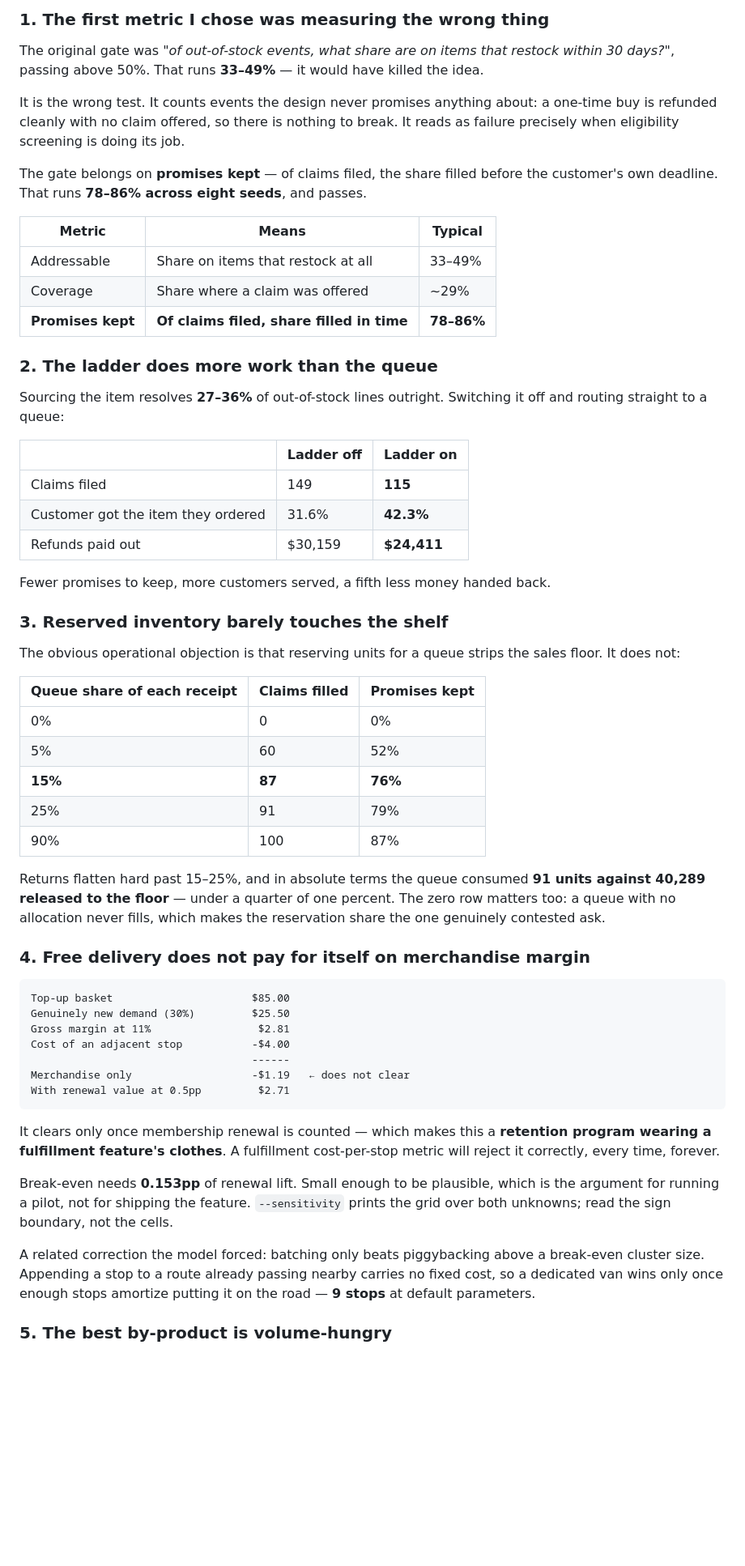
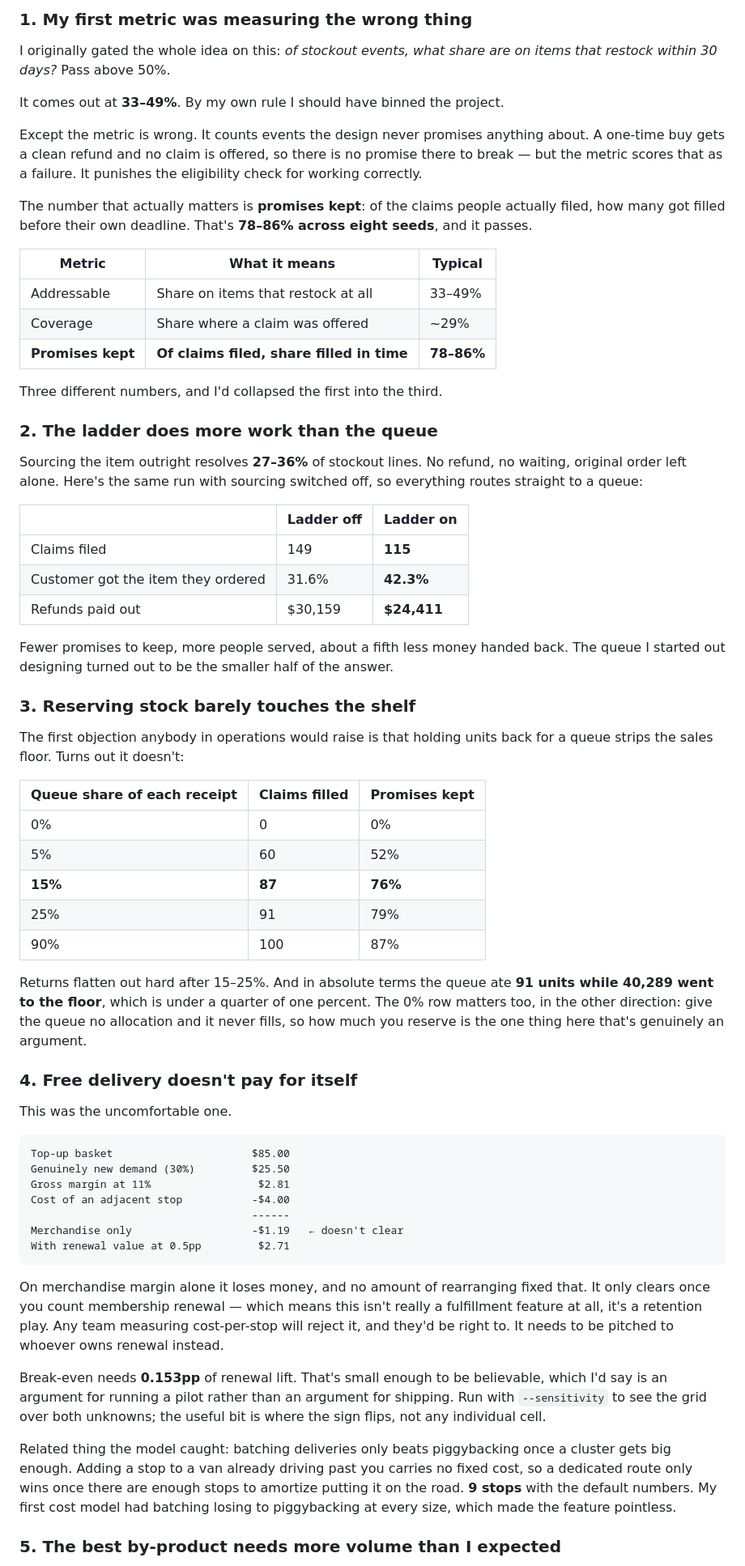
Before and after one commit to codeC02003/HoldMyPlace, a Markdown page: README.md, the part around one of its changes. Shown at 81% size. GitHub-like rendering; blank space fills up the shorter version.

````diff
--- a/README.md
+++ b/README.md
@@ -90,28 +106,33 @@ Five findings. Four of them contradicted the design as originally written.
 
-### 1. The first metric I chose was measuring the wrong thing
+### 1. My first metric was measuring the wrong thing
 
-The original gate was *"of out-of-stock events, what share are on items that
-restock within 30 days?"*, passing above 50%. That runs **33–49%** — it would
-have killed the idea.
+I originally gated the whole idea on this: *of stockout events, what share are
+on items that restock within 30 days?* Pass above 50%.
 
-It is the wrong test. It counts events the design never promises anything
-about: a one-time buy is refunded cleanly with no claim offered, so there is
-nothing to break. It reads as failure precisely when eligibility screening is
-doing its job.
+It comes out at **33–49%**. By my own rule I should have binned the project.
 
-The gate belongs on **promises kept** — of claims filed, the share filled before
-the customer's own deadline. That runs **78–86% across eight seeds**, and passes.
+Except the metric is wrong. It counts events the design never promises anything
+about. A one-time buy gets a clean refund and no claim is offered, so there is
+no promise there to break — but the metric scores that as a failure. It
+punishes the eligibility check for working correctly.
 
-| Metric | Means | Typical |
+The number that actually matters is **promises kept**: of the claims people
+actually filed, how many got filled before their own deadline. That's **78–86%
+across eight seeds**, and it passes.
+
+| Metric | What it means | Typical |
 |---|---|---|
 | Addressable | Share on items that restock at all | 33–49% |
 | Coverage | Share where a claim was offered | ~29% |
 | **Promises kept** | **Of claims filed, share filled in time** | **78–86%** |
 
+Three different numbers, and I'd collapsed the first into the third.
+
 ### 2. The ladder does more work than the queue
 
-Sourcing the item resolves **27–36%** of out-of-stock lines outright. Switching
-it off and routing straight to a queue:
+Sourcing the item outright resolves **27–36%** of stockout lines. No refund, no
+waiting, original order left alone. Here's the same run with sourcing switched
+off, so everything routes straight to a queue:
 
 | | Ladder off | Ladder on |
 |---|---|---|
@@ -119,12 +140,14 @@ it off and routing straight to a queue:
 | Customer got the item they ordered | 31.6% | **42.3%** |
 | Refunds paid out | $30,159 | **$24,411** |
 
-Fewer promises to keep, more customers served, a fifth less money handed back.
+Fewer promises to keep, more people served, about a fifth less money handed
+back. The queue I started out designing turned out to be the smaller half of
+the answer.
 
-### 3. Reserved inventory barely touches the shelf
+### 3. Reserving stock barely touches the shelf
 
-The obvious operational objection is that reserving units for a queue strips the
-sales floor. It does not:
+The first objection anybody in operations would raise is that holding units
+back for a queue strips the sales floor. Turns out it doesn't:
 
 | Queue share of each receipt | Claims filled | Promises kept |
 |---|---|---|
@@ -134,12 +157,15 @@ sales floor. It does not:
 | 25% | 91 | 79% |
 | 90% | 100 | 87% |
 
-Returns flatten hard past 15–25%, and in absolute terms the queue consumed **91
-units against 40,289 released to the floor** — under a quarter of one percent.
-The zero row matters too: a queue with no allocation never fills, which makes
-the reservation share the one genuinely contested ask.
+Returns flatten out hard after 15–25%. And in absolute terms the queue ate **91
+units while 40,289 went to the floor**, which is under a quarter of one percent.
+The 0% row matters too, in the other direction: give the queue no allocation and
+it never fills, so how much you reserve is the one thing here that's genuinely
+an argument.
 
-### 4. Free delivery does not pay for itself on merchandise margin
+### 4. Free delivery doesn't pay for itself
+
+This was the uncomfortable one.
 
 ```
 Top-up basket                      $85.00
@@ -147,23 +173,27 @@ Genuinely new demand (30%)         $25.50
 Gross margin at 11%                 $2.81
 Cost of an adjacent stop           -$4.00
                                    ------
-Merchandise only                   -$1.19   ← does not clear
+Merchandise only                   -$1.19   ← doesn't clear
 With renewal value at 0.5pp         $2.71
 ```
 
-It clears only once membership renewal is counted — which makes this a
-**retention program wearing a fulfillment feature's clothes**. A fulfillment
-cost-per-stop metric will reject it correctly, every time, forever.
+On merchandise margin alone it loses money, and no amount of rearranging fixed
+that. It only clears once you count membership renewal — which means this isn't
+really a fulfillment feature at all, it's a retention play. Any team measuring
+cost-per-stop will reject it, and they'd be right to. It needs to be pitched to
+whoever owns renewal instead.
 
-Break-even needs **0.153pp** of renewal lift. Small enough to be plausible,
-which is the argument for running a pilot, not for shipping the feature.
-`--sensitivity` prints the grid over both unknowns; read the sign boundary, not
-the cells.
+Break-even needs **0.153pp** of renewal lift. That's small enough to be
+believable, which I'd say is an argument for running a pilot rather than an
+argument for shipping. Run with `--sensitivity` to see the grid over both
+unknowns; the useful bit is where the sign flips, not any individual cell.
 
-A related correction the model forced: batching only beats piggybacking above a
-break-even cluster size. Appending a stop to a route already passing nearby
-carries no fixed cost, so a dedicated van wins only once enough stops amortize
-putting it on the road — **9 stops** at default parameters.
+Related thing the model caught: batching deliveries only beats piggybacking
+once a cluster gets big enough. Adding a stop to a van already driving past you
+carries no fixed cost, so a dedicated route only wins once there are enough
+stops to amortize putting it on the road. **9 stops** with the default numbers.
+My first cost model had batching losing to piggybacking at every size, which
+made the feature pointless.
 
-### 5. The best by-product is volume-hungry
+### 5. The best by-product needs more volume than I expected
 
````
Also changed, not shown: other parts of README.md (+107 -86 lines).
